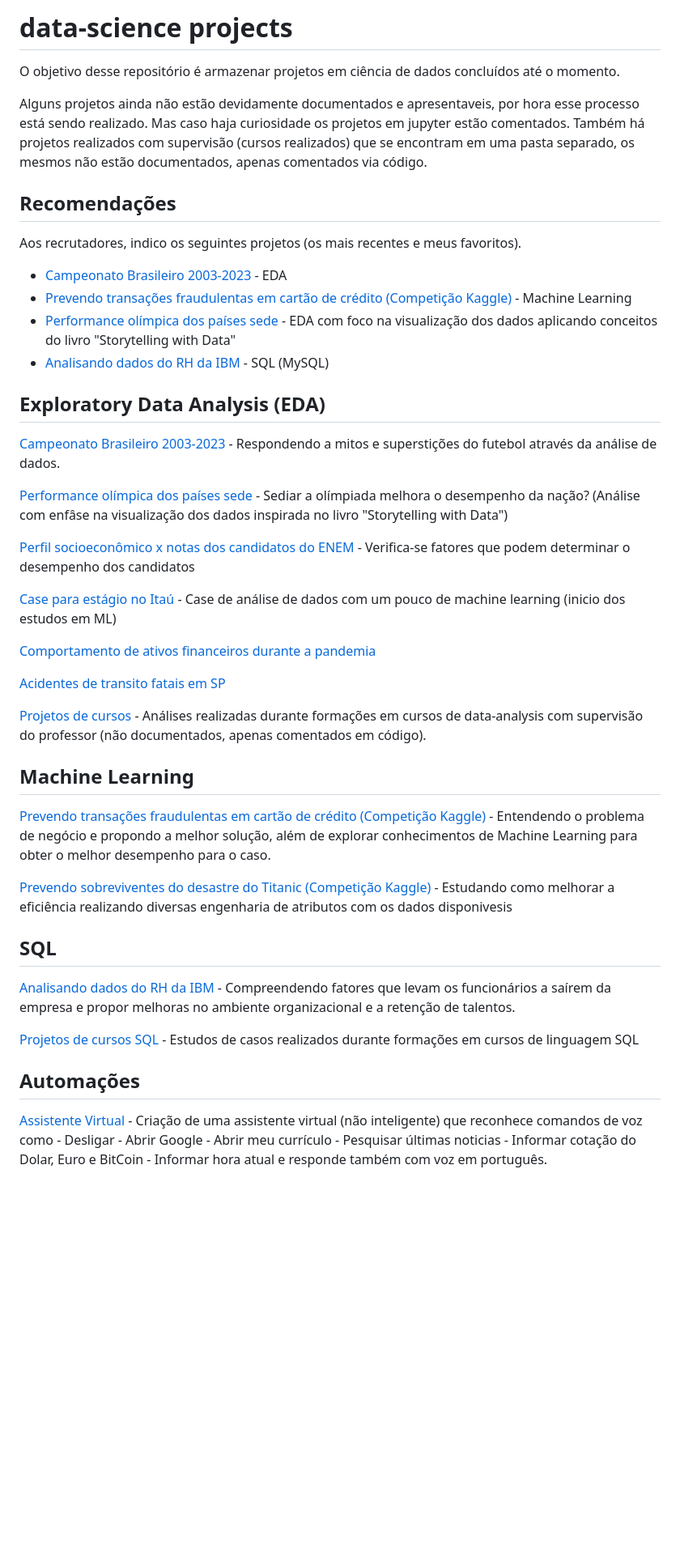
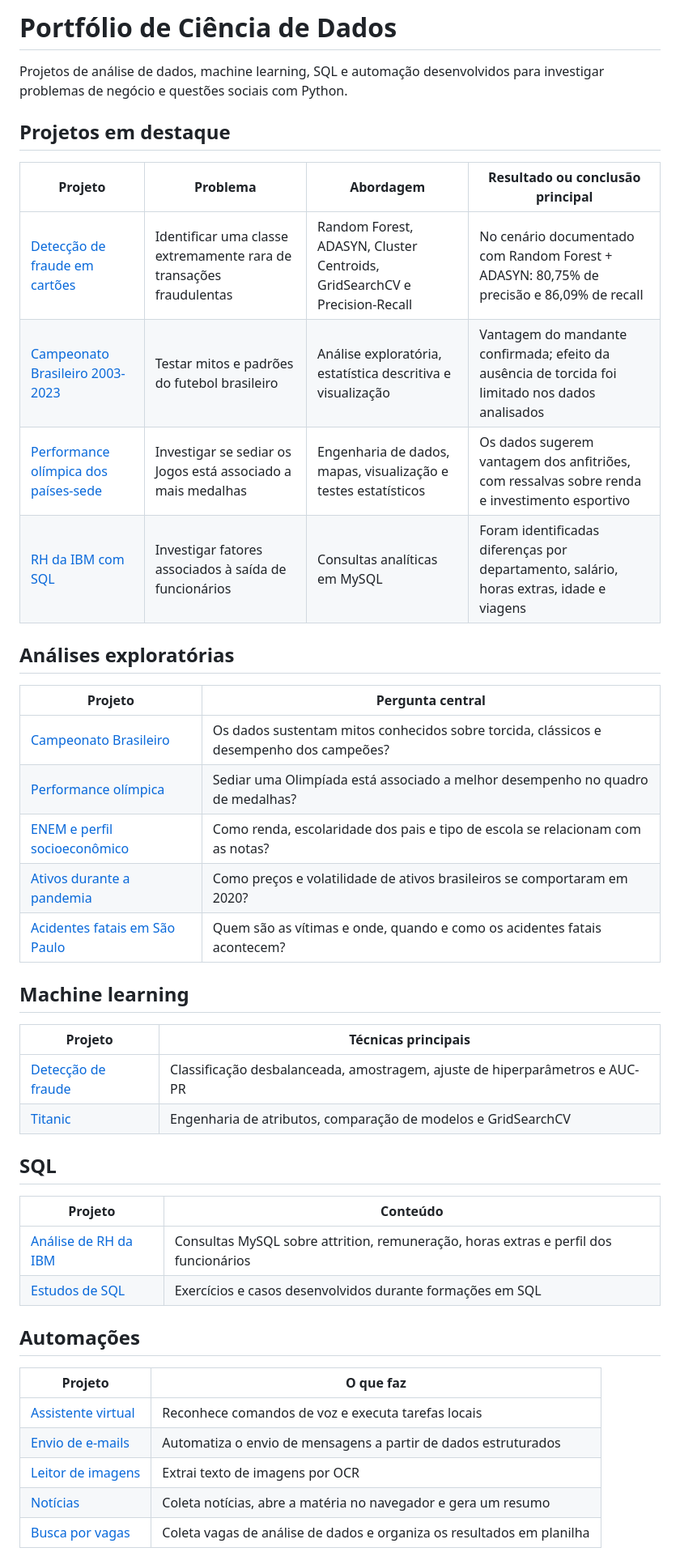
Before and after one commit to lucasarauj0h/data-science, a Markdown page: README.md, the part around one of its changes. Shown at 81% size. Drawn GitHub-style; blank space fills up the shorter version.

Commit message:
docs: improve project README

```diff
--- a/README.md
+++ b/README.md
@@ -1,48 +1,47 @@
-# data-science projects
+# Portfólio de Ciência de Dados
 
-O objetivo desse repositório é armazenar projetos em ciência de dados concluídos até o momento.
+Projetos de análise de dados, machine learning, SQL e automação desenvolvidos para investigar problemas de negócio e questões sociais com Python.
 
-Alguns projetos ainda não estão devidamente documentados e apresentaveis, por hora esse processo está sendo realizado. Mas caso haja curiosidade os projetos em jupyter estão comentados.
-Também há projetos realizados com supervisão (cursos realizados) que se encontram em uma pasta separado, os mesmos não estão documentados, apenas comentados via código.
+## Projetos em destaque
 
-## Recomendações
+| Projeto | Problema | Abordagem | Resultado ou conclusão principal |
+| --- | --- | --- | --- |
+| [Detecção de fraude em cartões](analises/credit_fraud/) | Identificar uma classe extremamente rara de transações fraudulentas | Random Forest, ADASYN, Cluster Centroids, GridSearchCV e Precision-Recall | No cenário documentado com Random Forest + ADASYN: 80,75% de precisão e 86,09% de recall |
+| [Campeonato Brasileiro 2003-2023](analises/campeonato_brasileiro/) | Testar mitos e padrões do futebol brasileiro | Análise exploratória, estatística descritiva e visualização | Vantagem do mandante confirmada; efeito da ausência de torcida foi limitado nos dados analisados |
+| [Performance olímpica dos países-sede](analises/olympics_perfomances/) | Investigar se sediar os Jogos está associado a mais medalhas | Engenharia de dados, mapas, visualização e testes estatísticos | Os dados sugerem vantagem dos anfitriões, com ressalvas sobre renda e investimento esportivo |
+| [RH da IBM com SQL](sql/projeto-sql-rh/) | Investigar fatores associados à saída de funcionários | Consultas analíticas em MySQL | Foram identificadas diferenças por departamento, salário, horas extras, idade e viagens |
 
-Aos recrutadores, indico os seguintes projetos (os mais recentes e meus favoritos).
+## Análises exploratórias
 
-* [Campeonato Brasileiro 2003-2023](https://github.com/lucasarauj0h/data-science/tree/main/analises/campeonato_brasileiro) - EDA
-* [Prevendo transações fraudulentas em cartão de crédito (Competição Kaggle)](https://github.com/lucasarauj0h/data-science/tree/main/analises/credit_fraud) - Machine Learning
-* [Performance olímpica dos países sede](https://github.com/lucasarauj0h/data-science/tree/main/analises/olympics_perfomances) - EDA com foco na visualização dos dados aplicando conceitos do livro "Storytelling with Data"
-* [Analisando dados do RH da IBM](https://github.com/lucasarauj0h/data-science/tree/main/sql/projeto-sql-rh) - SQL (MySQL)
+| Projeto | Pergunta central |
+| --- | --- |
+| [Campeonato Brasileiro](analises/campeonato_brasileiro/) | Os dados sustentam mitos conhecidos sobre torcida, clássicos e desempenho dos campeões? |
+| [Performance olímpica](analises/olympics_perfomances/) | Sediar uma Olimpíada está associado a melhor desempenho no quadro de medalhas? |
+| [ENEM e perfil socioeconômico](analises/enem_socioeconomico/) | Como renda, escolaridade dos pais e tipo de escola se relacionam com as notas? |
+| [Ativos durante a pandemia](analises/ativos_durante_pandemia/) | Como preços e volatilidade de ativos brasileiros se comportaram em 2020? |
+| [Acidentes fatais em São Paulo](analises/acidentes_fatais_sp/) | Quem são as vítimas e onde, quando e como os acidentes fatais acontecem? |
 
-## Exploratory Data Analysis (EDA)
+## Machine learning
 
-[Campeonato Brasileiro 2003-2023](https://github.com/lucasarauj0h/data-science/tree/main/analises/campeonato_brasileiro) - Respondendo a mitos e superstições do futebol através da análise de dados.
-
-[Performance olímpica dos países sede](https://github.com/lucasarauj0h/data-science/tree/main/analises/olympics_perfomances) - Sediar a olímpiada melhora o desempenho da nação? (Análise com enfâse na visualização dos dados inspirada no livro "Storytelling with Data")
-
-[Perfil socioeconômico x notas dos candidatos do ENEM](https://github.com/lucasarauj0h/data-science/tree/main/analises/enem_socioeconomico) - Verifica-se fatores que podem determinar o desempenho dos candidatos
-
-[Case para estágio no Itaú](https://github.com/lucasarauj0h/case-itau) - Case de análise de dados com um pouco de machine learning (inicio dos estudos em ML)
-
-[Comportamento de ativos financeiros durante a pandemia](https://github.com/lucasarauj0h/data-science/tree/main/analises/ativos_durante_pandemia)
-
-[Acidentes de transito fatais em SP](https://github.com/lucasarauj0h/data-science/tree/main/analises/acidentes_fatais_sp)
-
-[Projetos de cursos](https://github.com/lucasarauj0h/data-science/tree/main/analises/projetos_de_cursos) - Análises realizadas durante formações em cursos de data-analysis com supervisão do professor (não documentados, apenas comentados em código).
-
-## Machine Learning
-
-[Prevendo transações fraudulentas em cartão de crédito (Competição Kaggle)](https://github.com/lucasarauj0h/data-science/tree/main/analises/credit_fraud) - Entendendo o problema de negócio e propondo a melhor solução, além de explorar conhecimentos de Machine Learning para obter o melhor desempenho para o caso.
-
-[Prevendo sobreviventes do desastre do Titanic (Competição Kaggle)](https://github.com/lucasarauj0h/titanic-previsao) - Estudando como melhorar a eficiência realizando diversas engenharia de atributos com os dados disponivesis
+| Projeto | Técnicas principais |
+| --- | --- |
+| [Detecção de fraude](analises/credit_fraud/) | Classificação desbalanceada, amostragem, ajuste de hiperparâmetros e AUC-PR |
+| [Titanic](https://github.com/lucasarauj0h/titanic-previsao) | Engenharia de atributos, comparação de modelos e GridSearchCV |
 
 ## SQL
 
-[Analisando dados do RH da IBM](https://github.com/lucasarauj0h/data-science/tree/main/sql/projeto-sql-rh) - Compreendendo fatores que levam os funcionários a saírem da empresa e propor melhoras no ambiente organizacional e a retenção de talentos.
-
-[Projetos de cursos SQL](https://github.com/lucasarauj0h/data-science/tree/main/sql/sql-aulas) - Estudos de casos realizados durante formações em cursos de linguagem SQL
+| Projeto | Conteúdo |
+| --- | --- |
+| [Análise de RH da IBM](sql/projeto-sql-rh/) | Consultas MySQL sobre attrition, remuneração, horas extras e perfil dos funcionários |
+| [Estudos de SQL](sql/sql-aulas/) | Exercícios e casos desenvolvidos durante formações em SQL |
 
 ## Automações
 
-[Assistente Virtual](https://github.com/lucasarauj0h/data-science/tree/main/automacoes/AssistenteVirtual) - Criação de uma assistente virtual (não inteligente) que reconhece comandos de voz como - Desligar - Abrir Google - Abrir meu currículo - Pesquisar últimas noticias - Informar cotação do Dolar, Euro e BitCoin - Informar hora atual e responde também com voz em português.
+| Projeto | O que faz |
+| --- | --- |
+| [Assistente virtual](automacoes/AssistenteVirtual/) | Reconhece comandos de voz e executa tarefas locais |
+| [Envio de e-mails](automacoes/envio-emails/) | Automatiza o envio de mensagens a partir de dados estruturados |
+| [Leitor de imagens](automacoes/leitor-de-imagens/) | Extrai texto de imagens por OCR |
+| [Notícias](automacoes/noticias/) | Coleta notícias, abre a matéria no navegador e gera um resumo |
+| [Busca por vagas](automacoes/WebScraping_API/) | Coleta vagas de análise de dados e organiza os resultados em planilha |
 
```
Also changed, not shown: other parts of README.md (+32 -5 lines).
